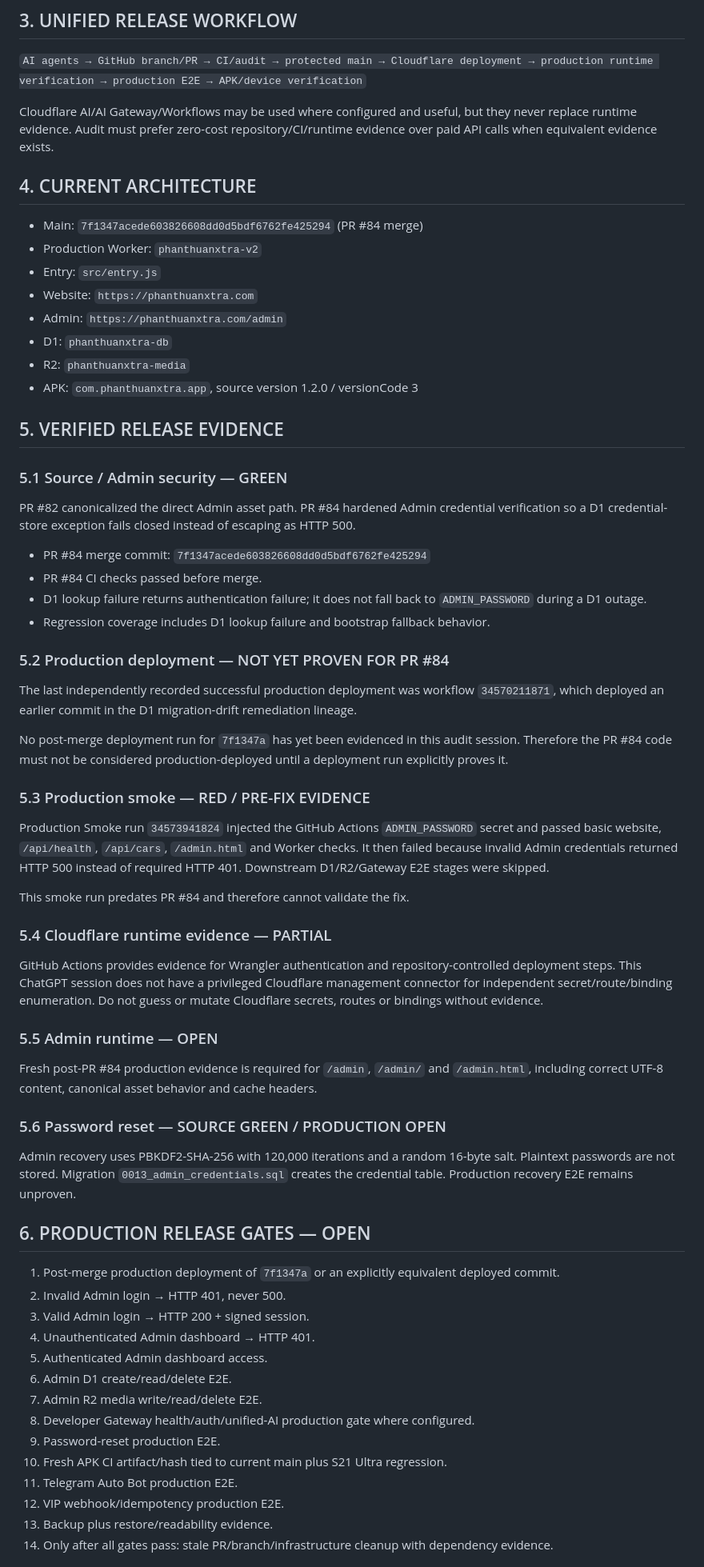
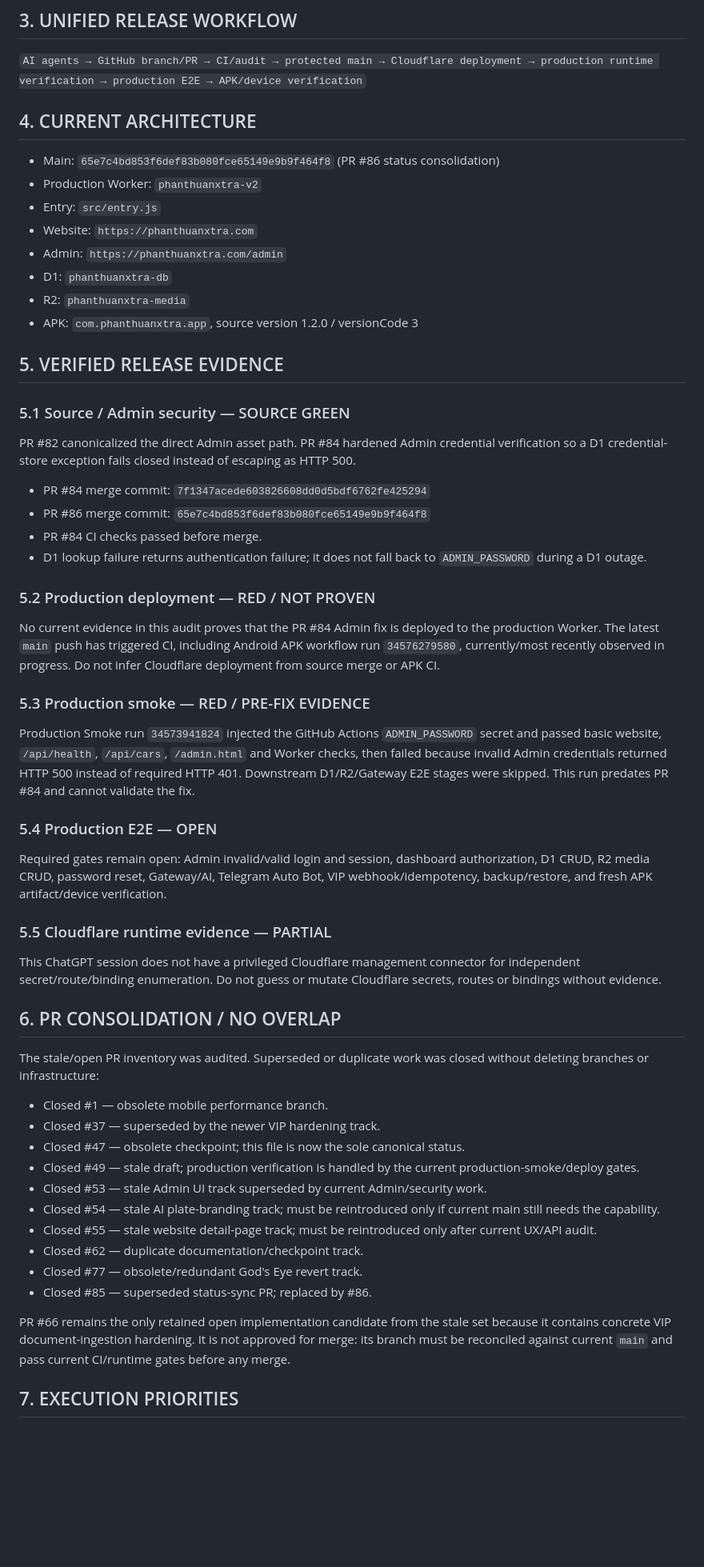
Before and after one commit to phanthuanxtra-v9/phanthuanxtra-v9, a Markdown page: MASTER_PROJECT_STATUS.md, the part around one of its changes. Shown at 80% size. Drawn GitHub-style; blank space fills up the shorter version.

Commit message:
audit: consolidate canonical status after stale PR cleanup

```diff
--- a/MASTER_PROJECT_STATUS.md
+++ b/MASTER_PROJECT_STATUS.md
@@ -19,11 +19,9 @@ AI-1 through AI-6 operate as one engineering/audit team. Evidence is shared thro
 
 `AI agents → GitHub branch/PR → CI/audit → protected main → Cloudflare deployment → production runtime verification → production E2E → APK/device verification`
 
-Cloudflare AI/AI Gateway/Workflows may be used where configured and useful, but they never replace runtime evidence. Audit must prefer zero-cost repository/CI/runtime evidence over paid API calls when equivalent evidence exists.
-
 ## 4. CURRENT ARCHITECTURE
 
-- Main: `7f1347acede603826608dd0d5bdf6762fe425294` (PR #84 merge)
+- Main: `65e7c4bd853f6def83b080fce65149e9b9f464f8` (PR #86 status consolidation)
 - Production Worker: `phanthuanxtra-v2`
 - Entry: `src/entry.js`
 - Website: `https://phanthuanxtra.com`
@@ -34,53 +32,47 @@ Cloudflare AI/AI Gateway/Workflows may be used where configured and useful, but
 
 ## 5. VERIFIED RELEASE EVIDENCE
 
-### 5.1 Source / Admin security — GREEN
+### 5.1 Source / Admin security — SOURCE GREEN
 
 PR #82 canonicalized the direct Admin asset path. PR #84 hardened Admin credential verification so a D1 credential-store exception fails closed instead of escaping as HTTP 500.
 
 - PR #84 merge commit: `7f1347acede603826608dd0d5bdf6762fe425294`
+- PR #86 merge commit: `65e7c4bd853f6def83b080fce65149e9b9f464f8`
 - PR #84 CI checks passed before merge.
 - D1 lookup failure returns authentication failure; it does not fall back to `ADMIN_PASSWORD` during a D1 outage.
-- Regression coverage includes D1 lookup failure and bootstrap fallback behavior.
 
-### 5.2 Production deployment — NOT YET PROVEN FOR PR #84
+### 5.2 Production deployment — RED / NOT PROVEN
 
-The last independently recorded successful production deployment was workflow `34570211871`, which deployed an earlier commit in the D1 migration-drift remediation lineage.
-
-No post-merge deployment run for `7f1347a` has yet been evidenced in this audit session. Therefore the PR #84 code must not be considered production-deployed until a deployment run explicitly proves it.
+No current evidence in this audit proves that the PR #84 Admin fix is deployed to the production Worker. The latest `main` push has triggered CI, including Android APK workflow run `34576279580`, currently/most recently observed in progress. Do not infer Cloudflare deployment from source merge or APK CI.
 
 ### 5.3 Production smoke — RED / PRE-FIX EVIDENCE
 
-Production Smoke run `34573941824` injected the GitHub Actions `ADMIN_PASSWORD` secret and passed basic website, `/api/health`, `/api/cars`, `/admin.html` and Worker checks. It then failed because invalid Admin credentials returned HTTP 500 instead of required HTTP 401. Downstream D1/R2/Gateway E2E stages were skipped.
+Production Smoke run `34573941824` injected the GitHub Actions `ADMIN_PASSWORD` secret and passed basic website, `/api/health`, `/api/cars`, `/admin.html` and Worker checks, then failed because invalid Admin credentials returned HTTP 500 instead of required HTTP 401. Downstream D1/R2/Gateway E2E stages were skipped. This run predates PR #84 and cannot validate the fix.
 
-This smoke run predates PR #84 and therefore cannot validate the fix.
+### 5.4 Production E2E — OPEN
 
-### 5.4 Cloudflare runtime evidence — PARTIAL
+Required gates remain open: Admin invalid/valid login and session, dashboard authorization, D1 CRUD, R2 media CRUD, password reset, Gateway/AI, Telegram Auto Bot, VIP webhook/idempotency, backup/restore, and fresh APK artifact/device verification.
 
-GitHub Actions provides evidence for Wrangler authentication and repository-controlled deployment steps. This ChatGPT session does not have a privileged Cloudflare management connector for independent secret/route/binding enumeration. Do not guess or mutate Cloudflare secrets, routes or bindings without evidence.
+### 5.5 Cloudflare runtime evidence — PARTIAL
 
-### 5.5 Admin runtime — OPEN
+This ChatGPT session does not have a privileged Cloudflare management connector for independent secret/route/binding enumeration. Do not guess or mutate Cloudflare secrets, routes or bindings without evidence.
 
-Fresh post-PR #84 production evidence is required for `/admin`, `/admin/` and `/admin.html`, including correct UTF-8 content, canonical asset behavior and cache headers.
+## 6. PR CONSOLIDATION / NO OVERLAP
 
-### 5.6 Password reset — SOURCE GREEN / PRODUCTION OPEN
+The stale/open PR inventory was audited. Superseded or duplicate work was closed without deleting branches or infrastructure:
 
-Admin recovery uses PBKDF2-SHA-256 with 120,000 iterations and a random 16-byte salt. Plaintext passwords are not stored. Migration `0013_admin_credentials.sql` creates the credential table. Production recovery E2E remains unproven.
+- Closed #1 — obsolete mobile performance branch.
+- Closed #37 — superseded by the newer VIP hardening track.
+- Closed #47 — obsolete checkpoint; this file is now the sole canonical status.
+- Closed #49 — stale draft; production verification is handled by the current production-smoke/deploy gates.
+- Closed #53 — stale Admin UI track superseded by current Admin/security work.
+- Closed #54 — stale AI plate-branding track; must be reintroduced only if current main still needs the capability.
+- Closed #55 — stale website detail-page track; must be reintroduced only after current UX/API audit.
+- Closed #62 — duplicate documentation/checkpoint track.
+- Closed #77 — obsolete/redundant God's Eye revert track.
+- Closed #85 — superseded status-sync PR; replaced by #86.
 
-## 6. PRODUCTION RELEASE GATES — OPEN
+PR #66 remains the only retained open implementation candidate from the stale set because it contains concrete VIP document-ingestion hardening. It is not approved for merge: its branch must be reconciled against current `main` and pass current CI/runtime gates before any merge.
 
-1. Post-merge production deployment of `7f1347a` or an explicitly equivalent deployed commit.
-2. Invalid Admin login → HTTP 401, never 500.
-3. Valid Admin login → HTTP 200 + signed session.
-4. Unauthenticated Admin dashboard → HTTP 401.
-5. Authenticated Admin dashboard access.
-6. Admin D1 create/read/delete E2E.
-7. Admin R2 media write/read/delete E2E.
-8. Developer Gateway health/auth/unified-AI production gate where configured.
-9. Password-reset production E2E.
-10. Fresh APK CI artifact/hash tied to current main plus S21 Ultra regression.
-11. Telegram Auto Bot production E2E.
-12. VIP webhook/idempotency production E2E.
-13. Backup plus restore/readability evidence.
-14. Only after all gates pass: stale PR/branch/infrastructure cleanup with dependency evidence.
+## 7. EXECUTION PRIORITIES
 
```
Also changed, not shown: other parts of MASTER_PROJECT_STATUS.md (+11 -16 lines).
